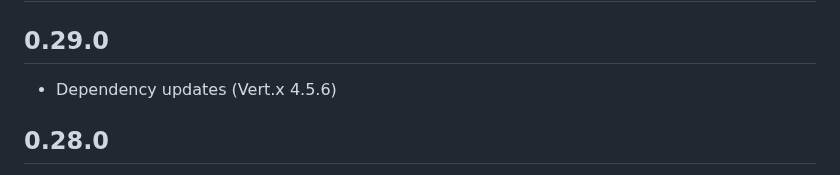
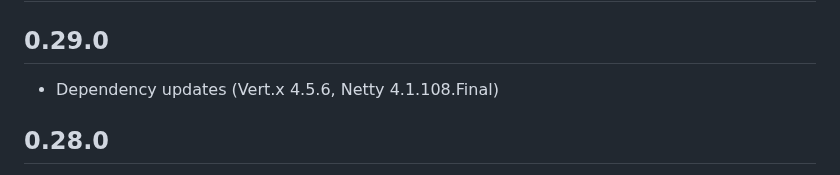
Before and after one commit to strimzi/strimzi-kafka-bridge, a Markdown page: CHANGELOG.md, the part around the change. Drawn GitHub-style.

Commit message:
Updated CHANGELOG
Signed-off-by: Paolo Patierno <ppatierno@live.com>

```diff
--- a/CHANGELOG.md
+++ b/CHANGELOG.md
@@ -2,7 +2,7 @@
 
 ## 0.29.0
 
-* Dependency updates (Vert.x 4.5.6)
+* Dependency updates (Vert.x 4.5.6, Netty 4.1.108.Final)
 
 ## 0.28.0
 
```
